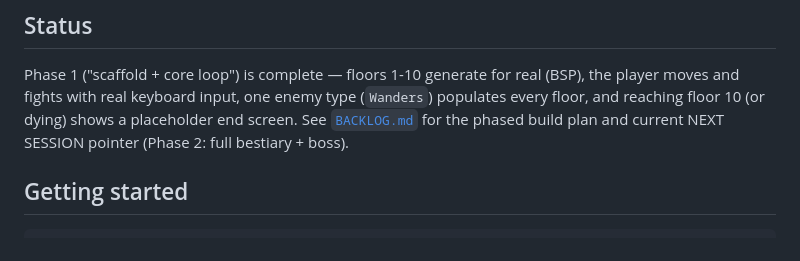
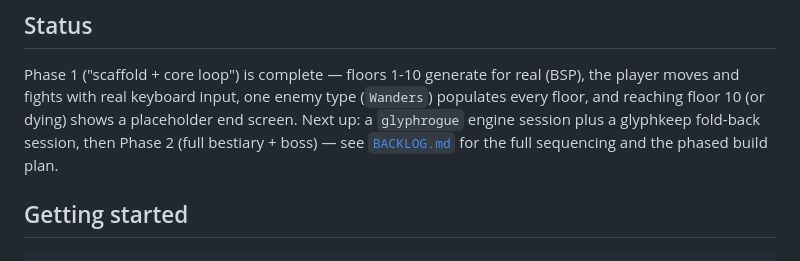
Before and after one commit to Rhapsydian/glyphkeep, a Markdown page: README.md, the part around the change. GitHub-like rendering.

```diff
--- a/README.md
+++ b/README.md
@@ -12,9 +12,10 @@ it. Full design: [`DESIGN.md`](DESIGN.md).
 Phase 1 ("scaffold + core loop") is complete — floors 1-10 generate for
 real (BSP), the player moves and fights with real keyboard input, one
 enemy type (`Wanders`) populates every floor, and reaching floor 10 (or
-dying) shows a placeholder end screen. See [`BACKLOG.md`](BACKLOG.md) for
-the phased build plan and current NEXT SESSION pointer (Phase 2: full
-bestiary + boss).
+dying) shows a placeholder end screen. Next up: a `glyphrogue` engine
+session plus a glyphkeep fold-back session, then Phase 2 (full bestiary +
+boss) — see [`BACKLOG.md`](BACKLOG.md) for the full sequencing and the
+phased build plan.
 
 ## Getting started
 
```
Also changed, not shown: BACKLOG.md (+4 -1 lines), docs/session-logs/session-2-2026-07-26.md (added, +178 -0 lines).
